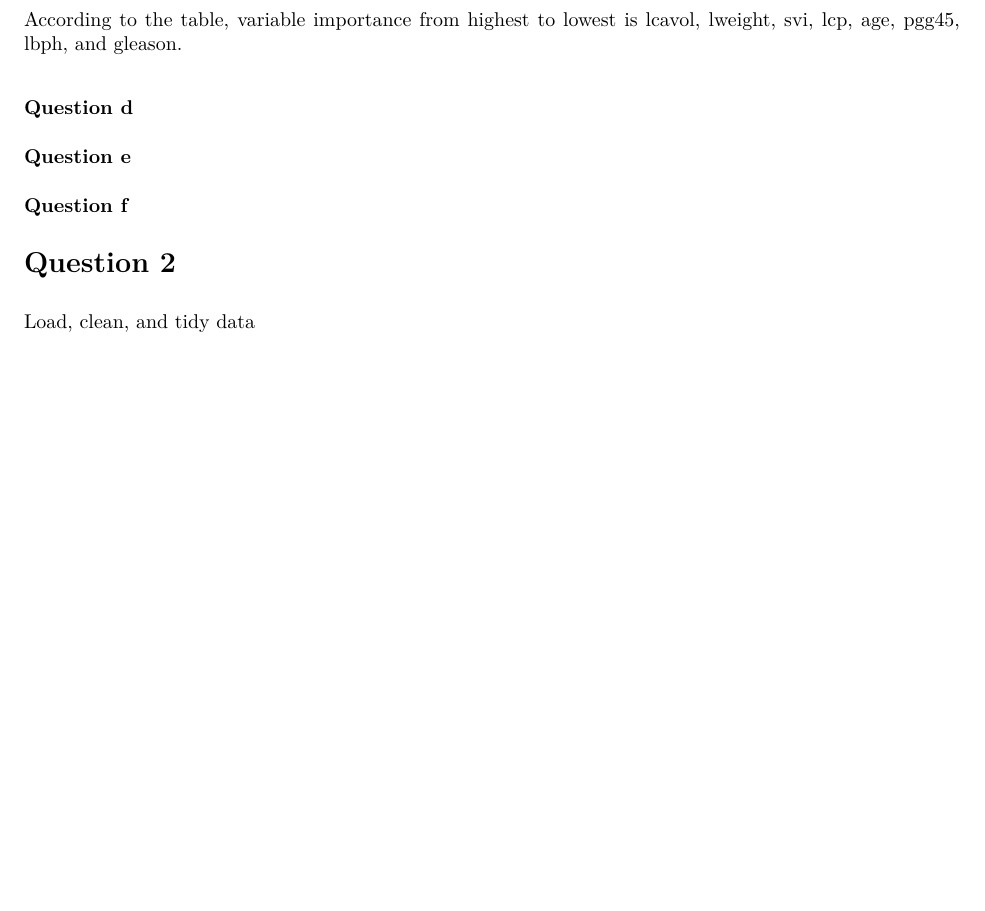
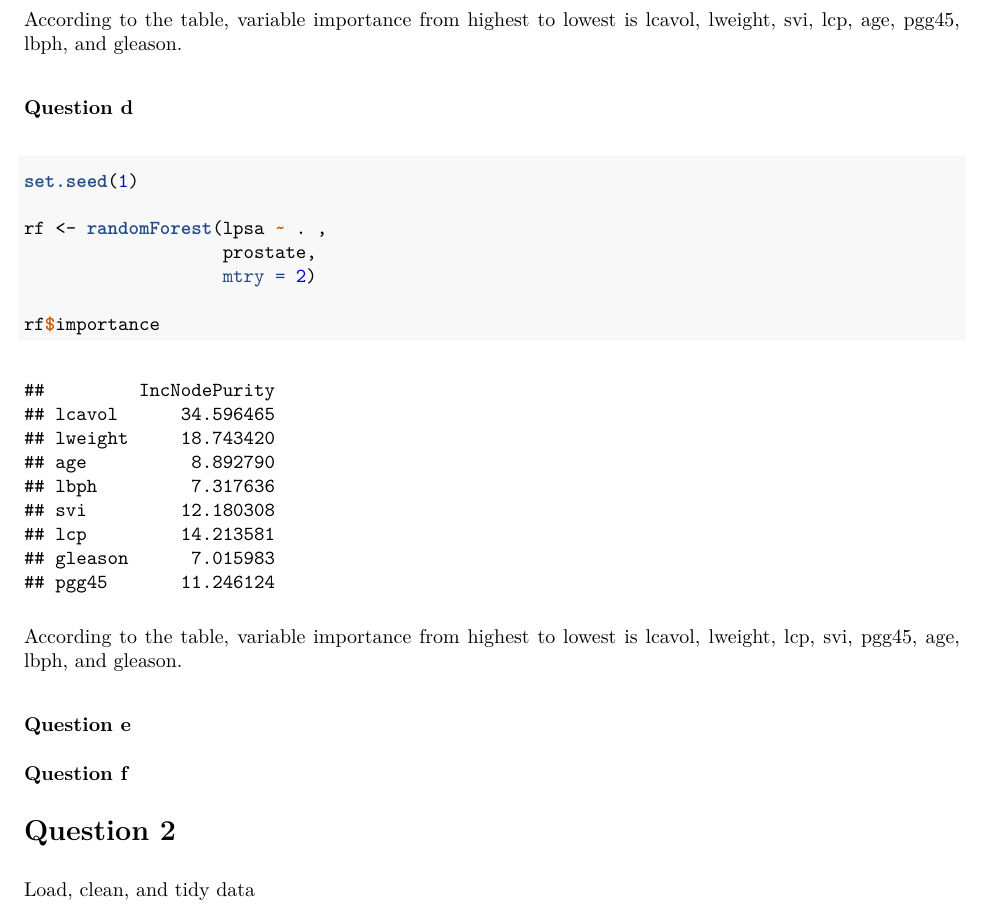
Before and after one commit to Caution6/p8106_hw4_yl4612, an R Markdown document (p8106_hw4_yl4612.Rmd): part of page 9 of 9, cut so that both start at the same text, the shorter picture padded with empty space. The pictures show the output file p8106_hw4_yl4612.pdf that the author committed with the source.

Commit message:
question 1 part d

````diff
--- a/p8106_hw4_yl4612.Rmd
+++ b/p8106_hw4_yl4612.Rmd
@@ -112,10 +112,16 @@ According to the table, variable importance from highest to lowest is lcavol, lw
 ### Question d
 
 ```{r}
+set.seed(1)
 
+rf <- randomForest(lpsa ~ . ,
+                   prostate,
+                   mtry = 2)
+
+rf$importance
 ```
 
-
+According to the table, variable importance from highest to lowest is lcavol, lweight, lcp, svi, pgg45, age, lbph, and gleason.
 
 ### Question e
 
````
Also changed, not shown: p8106_hw4_yl4612.pdf.
